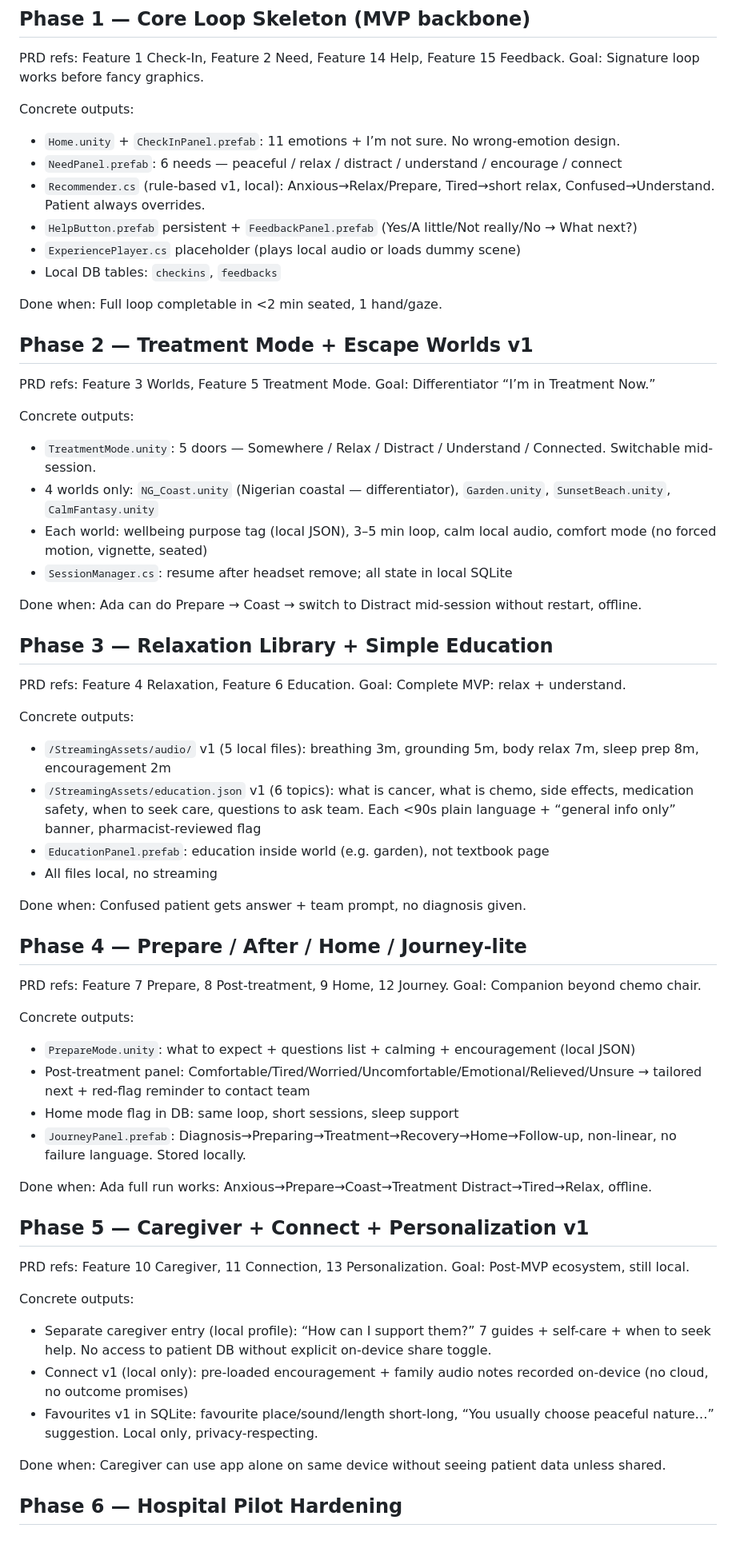
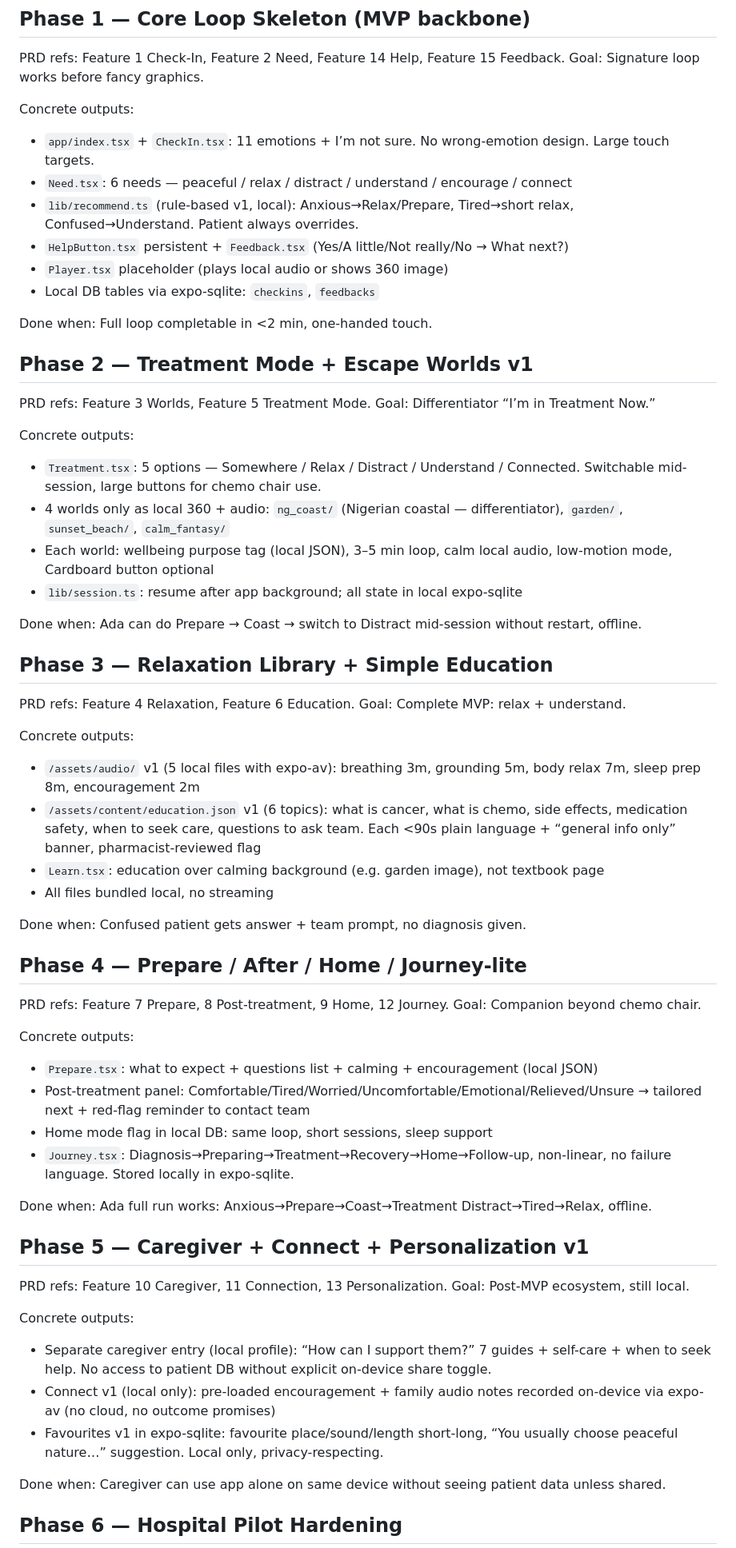
Before and after one commit to Odun2025/CANCER-VR-APP, a Markdown page: IMPLEMENTATION_PLAN.md, the part around one of its changes. Shown at 80% size. GitHub-like rendering.

Commit message:
Update IMPLEMENTATION_PLAN.md to phones pilot - Expo RN local-only, Quest noted for later

```diff
--- a/IMPLEMENTATION_PLAN.md
+++ b/IMPLEMENTATION_PLAN.md
@@ -50,24 +51,24 @@ PRD refs: Feature 1 Check-In, Feature 2 Need, Feature 14 Help, Feature 15 Feedba
 Goal: Signature loop works before fancy graphics.
 
 Concrete outputs:
-- `Home.unity` + `CheckInPanel.prefab`: 11 emotions + I’m not sure. No wrong-emotion design.
-- `NeedPanel.prefab`: 6 needs — peaceful / relax / distract / understand / encourage / connect
-- `Recommender.cs` (rule-based v1, local): Anxious→Relax/Prepare, Tired→short relax, Confused→Understand. Patient always overrides.
-- `HelpButton.prefab` persistent + `FeedbackPanel.prefab` (Yes/A little/Not really/No → What next?)
-- `ExperiencePlayer.cs` placeholder (plays local audio or loads dummy scene)
-- Local DB tables: `checkins`, `feedbacks`
+- `app/index.tsx` + `CheckIn.tsx`: 11 emotions + I’m not sure. No wrong-emotion design. Large touch targets.
+- `Need.tsx`: 6 needs — peaceful / relax / distract / understand / encourage / connect
+- `lib/recommend.ts` (rule-based v1, local): Anxious→Relax/Prepare, Tired→short relax, Confused→Understand. Patient always overrides.
+- `HelpButton.tsx` persistent + `Feedback.tsx` (Yes/A little/Not really/No → What next?)
+- `Player.tsx` placeholder (plays local audio or shows 360 image)
+- Local DB tables via expo-sqlite: `checkins`, `feedbacks`
 
-Done when: Full loop completable in <2 min seated, 1 hand/gaze.
+Done when: Full loop completable in <2 min, one-handed touch.
 
 ## Phase 2 — Treatment Mode + Escape Worlds v1
 PRD refs: Feature 3 Worlds, Feature 5 Treatment Mode.
 Goal: Differentiator “I’m in Treatment Now.”
 
 Concrete outputs:
-- `TreatmentMode.unity`: 5 doors — Somewhere / Relax / Distract / Understand / Connected. Switchable mid-session.
-- 4 worlds only: `NG_Coast.unity` (Nigerian coastal — differentiator), `Garden.unity`, `SunsetBeach.unity`, `CalmFantasy.unity`
-- Each world: wellbeing purpose tag (local JSON), 3–5 min loop, calm local audio, comfort mode (no forced motion, vignette, seated)
-- `SessionManager.cs`: resume after headset remove; all state in local SQLite
+- `Treatment.tsx`: 5 options — Somewhere / Relax / Distract / Understand / Connected. Switchable mid-session, large buttons for chemo chair use.
+- 4 worlds only as local 360 + audio: `ng_coast/` (Nigerian coastal — differentiator), `garden/`, `sunset_beach/`, `calm_fantasy/`
+- Each world: wellbeing purpose tag (local JSON), 3–5 min loop, calm local audio, low-motion mode, Cardboard button optional
+- `lib/session.ts`: resume after app background; all state in local expo-sqlite
 
 Done when: Ada can do Prepare → Coast → switch to Distract mid-session without restart, offline.
 
@@ -76,10 +77,10 @@ PRD refs: Feature 4 Relaxation, Feature 6 Education.
 Goal: Complete MVP: relax + understand.
 
 Concrete outputs:
-- `/StreamingAssets/audio/` v1 (5 local files): breathing 3m, grounding 5m, body relax 7m, sleep prep 8m, encouragement 2m
-- `/StreamingAssets/education.json` v1 (6 topics): what is cancer, what is chemo, side effects, medication safety, when to seek care, questions to ask team. Each <90s plain language + “general info only” banner, pharmacist-reviewed flag
-- `EducationPanel.prefab`: education inside world (e.g. garden), not textbook page
-- All files local, no streaming
+- `/assets/audio/` v1 (5 local files with expo-av): breathing 3m, grounding 5m, body relax 7m, sleep prep 8m, encouragement 2m
+- `/assets/content/education.json` v1 (6 topics): what is cancer, what is chemo, side effects, medication safety, when to seek care, questions to ask team. Each <90s plain language + “general info only” banner, pharmacist-reviewed flag
+- `Learn.tsx`: education over calming background (e.g. garden image), not textbook page
+- All files bundled local, no streaming
 
 Done when: Confused patient gets answer + team prompt, no diagnosis given.
 
@@ -88,10 +89,10 @@ PRD refs: Feature 7 Prepare, 8 Post-treatment, 9 Home, 12 Journey.
 Goal: Companion beyond chemo chair.
 
 Concrete outputs:
-- `PrepareMode.unity`: what to expect + questions list + calming + encouragement (local JSON)
+- `Prepare.tsx`: what to expect + questions list + calming + encouragement (local JSON)
 - Post-treatment panel: Comfortable/Tired/Worried/Uncomfortable/Emotional/Relieved/Unsure → tailored next + red-flag reminder to contact team
-- Home mode flag in DB: same loop, short sessions, sleep support
-- `JourneyPanel.prefab`: Diagnosis→Preparing→Treatment→Recovery→Home→Follow-up, non-linear, no failure language. Stored locally.
+- Home mode flag in local DB: same loop, short sessions, sleep support
+- `Journey.tsx`: Diagnosis→Preparing→Treatment→Recovery→Home→Follow-up, non-linear, no failure language. Stored locally in expo-sqlite.
 
 Done when: Ada full run works: Anxious→Prepare→Coast→Treatment Distract→Tired→Relax, offline.
 
@@ -101,8 +102,8 @@ Goal: Post-MVP ecosystem, still local.
 
 Concrete outputs:
 - Separate caregiver entry (local profile): “How can I support them?” 7 guides + self-care + when to seek help. No access to patient DB without explicit on-device share toggle.
-- Connect v1 (local only): pre-loaded encouragement + family audio notes recorded on-device (no cloud, no outcome promises)
-- Favourites v1 in SQLite: favourite place/sound/length short-long, “You usually choose peaceful nature…” suggestion. Local only, privacy-respecting.
+- Connect v1 (local only): pre-loaded encouragement + family audio notes recorded on-device via expo-av (no cloud, no outcome promises)
+- Favourites v1 in expo-sqlite: favourite place/sound/length short-long, “You usually choose peaceful nature…” suggestion. Local only, privacy-respecting.
 
 Done when: Caregiver can use app alone on same device without seeing patient data unless shared.
 
```
Also changed, not shown: other parts of IMPLEMENTATION_PLAN.md (+17 -16 lines).
